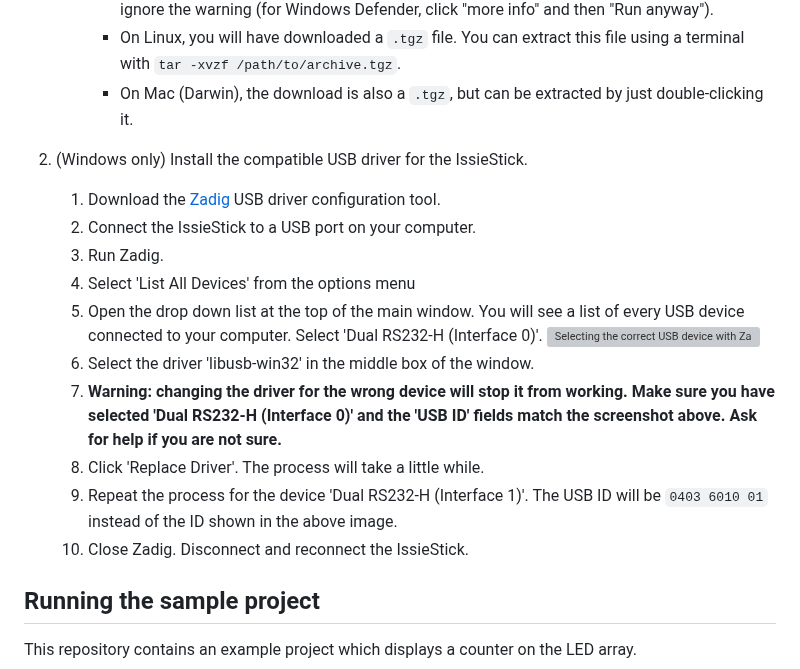
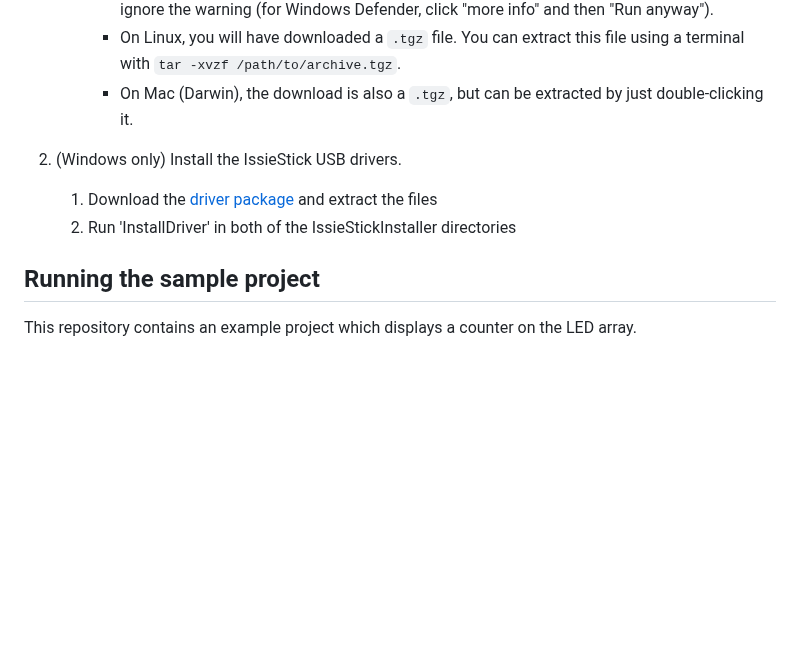
Before and after one commit to edstott/EEE1labs, a Markdown page: DECA/IssieStick/section1.md, the part around the change. GitHub-like rendering; blank space fills up the shorter version; grey boxes are pictures that could not be loaded.

Commit message:
Use IssieStick USB drivers

```diff
--- a/DECA/IssieStick/section1.md
+++ b/DECA/IssieStick/section1.md
@@ -21,18 +21,9 @@ These are not yet fully integrated with Issie so some setup is required:
       * On Linux, you will have downloaded a `.tgz` file. You can extract this file using a terminal with `tar -xvzf /path/to/archive.tgz`.
       * On Mac (Darwin), the download is also a `.tgz`, but can be extracted by just double-clicking it.
 
-2. (Windows only) Install the compatible USB driver for the IssieStick.
-   1. Download the [Zadig](https://github.com/pbatard/libwdi/releases/latest) USB driver configuration tool.
-   2. Connect the IssieStick to a USB port on your computer.
-   3. Run Zadig.
-   4. Select 'List All Devices' from the options menu
-   5. Open the drop down list at the top of the main window. You will see a list of every USB device connected to your computer. Select 'Dual RS232-H (Interface 0)'.
-![Selecting the correct USB device with Zadig](graphics/zadig.png)
-   6. Select the driver 'libusb-win32' in the middle box of the window.
-   7. **Warning: changing the driver for the wrong device will stop it from working. Make sure you have selected 'Dual RS232-H (Interface 0)' and the 'USB ID' fields match the screenshot above. Ask for help if you are not sure.**
-   8. Click 'Replace Driver'. The process will take a little while.
-   8. Repeat the process for the device 'Dual RS232-H (Interface 1)'. The USB ID will be `0403 6010 01` instead of the ID shown in the above image.
-   9. Close Zadig. Disconnect and reconnect the IssieStick.
+2. (Windows only) Install the IssieStick USB drivers.
+   1. Download the [driver package](https://imperiallondon-my.sharepoint.com/:f:/g/personal/estott_ic_ac_uk/EpW6CD_3qMFEvWoke3HdNNkBkpuhFE7J5IlhhqzU6c8S9w?e=xxHytz) and extract the files
+   2. Run 'InstallDriver' in both of the IssieStickInstaller directories
 
 ## Running the sample project
 
```
